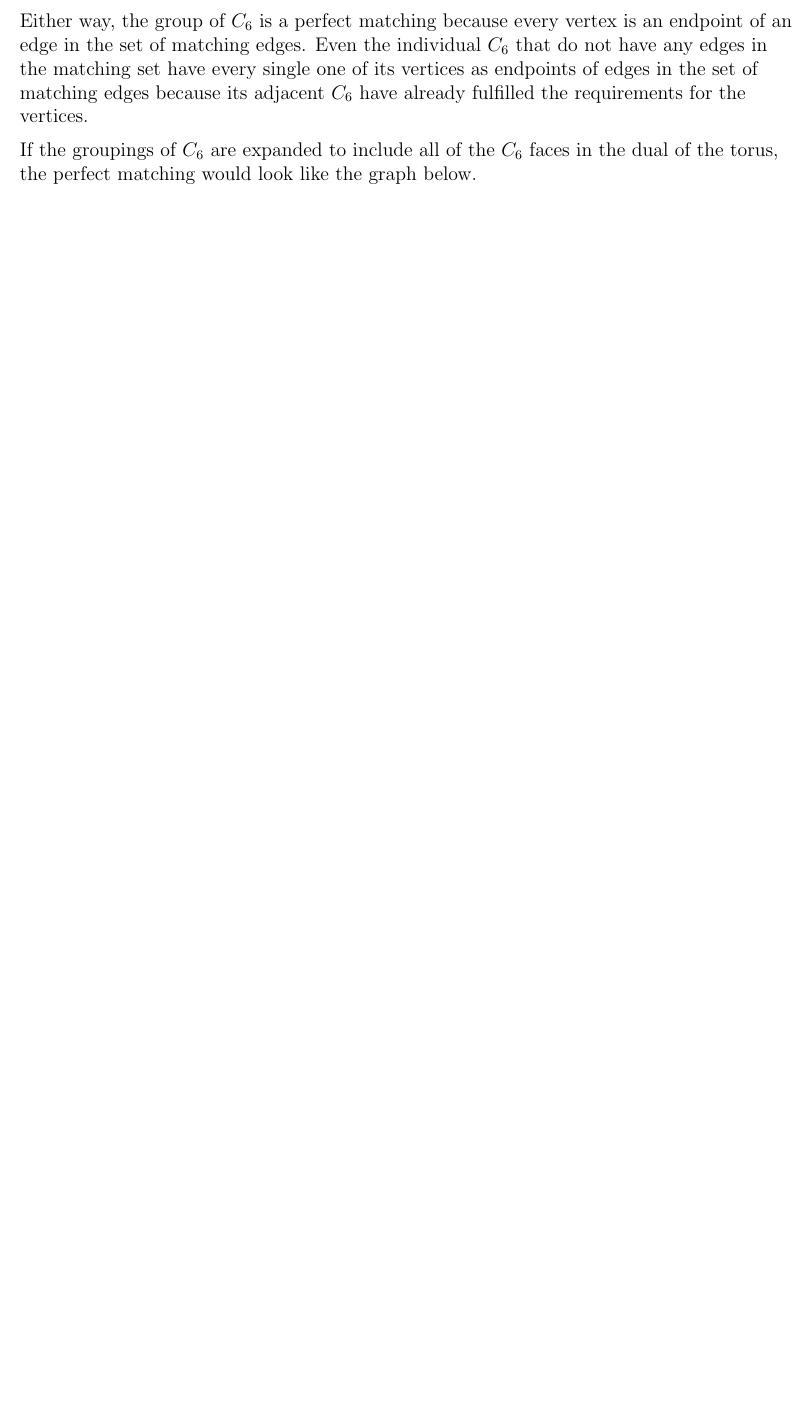
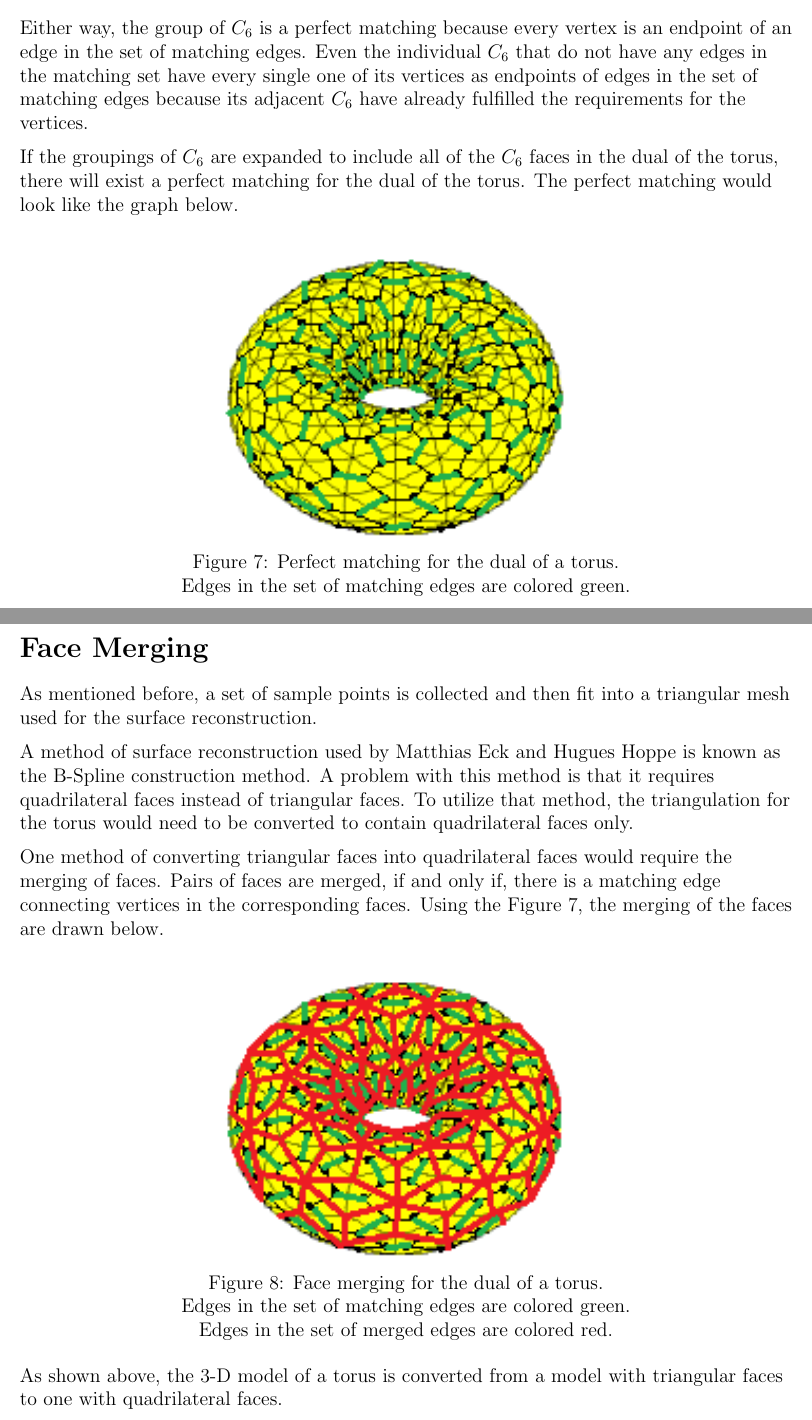
Before and after one commit to jenzie/surface-reconstruction, a LaTeX paper (jxz6853_surface_reconstruction_paper.tex): part of page 5 of 5 before the commit and two parts of pages 5 and 6 of 6 after it, the two joined at a grey line, cut so that both start at the same text, the shorter picture padded with empty space. Compiled offline with pdfLaTeX.

Commit message:
Researched the B-spline construction method and face merging.

```diff
--- a/jxz6853_surface_reconstruction_paper.tex
+++ b/jxz6853_surface_reconstruction_paper.tex
@@ -97,7 +97,31 @@ Edges in the set of matching edges are colored green.
 Either way, the group of $C_6$ is a perfect matching because every vertex is an endpoint of an edge in the set of matching edges. Even the individual $C_6$ that do not have any edges in the matching set have every single one of its vertices as endpoints of edges in the set of matching edges because its adjacent $C_6$ have already fulfilled the requirements for the vertices.
 
 \medskip
-If the groupings of $C_6$ are expanded to include all of the $C_6$ faces in the dual of the torus, the perfect matching would look like the graph below.
+If the groupings of $C_6$ are expanded to include all of the $C_6$ faces in the dual of the torus, there will exist a perfect matching for the dual of the torus. The perfect matching would look like the graph below.
+
+\begin{center}
+\includegraphics[scale=1.7]{images/torusmatching.png}\\
+Figure 7: Perfect matching for the dual of a torus.\\
+Edges in the set of matching edges are colored green.
+\end{center}
+
+\section*{Face Merging}
+As mentioned before, a set of sample points is collected and then fit into a triangular mesh used for the surface reconstruction.
+
+\medskip
+A method of surface reconstruction used by Matthias Eck and Hugues Hoppe is known as the B-Spline construction method. A problem with this method is that it requires quadrilateral faces instead of triangular faces. To utilize that method, the triangulation for the torus would need to be converted to contain quadrilateral faces only.
+
+\medskip
+One method of converting triangular faces into quadrilateral faces would require the merging of faces. Pairs of faces are merged, if and only if, there is a matching edge connecting vertices in the corresponding faces. Using the Figure 7, the merging of the faces are drawn below.
+
+\begin{center}
+\includegraphics[scale=1.7]{images/torusmerging.png}\\
+Figure 8: Face merging for the dual of a torus.\\
+Edges in the set of matching edges are colored green.\\
+Edges in the set of merged edges are colored red.
+\end{center}
+
+As shown above, the 3-D model of a torus is converted from a model with triangular faces to one with quadrilateral faces.
 
 \end{flushleft}
 \end{document}
```
Also changed, not shown: images/torus.png (added), images/torusdual.png (added), images/torusmatching.png (added), images/torusmerging.png (added), jxz6853_surface_reconstruction_paper.pdf, jxz6853_surface_reconstruction_paper.tex (8 more changed lines).
